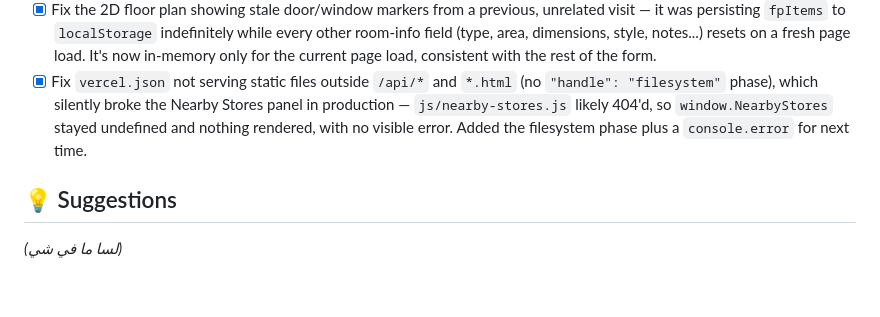
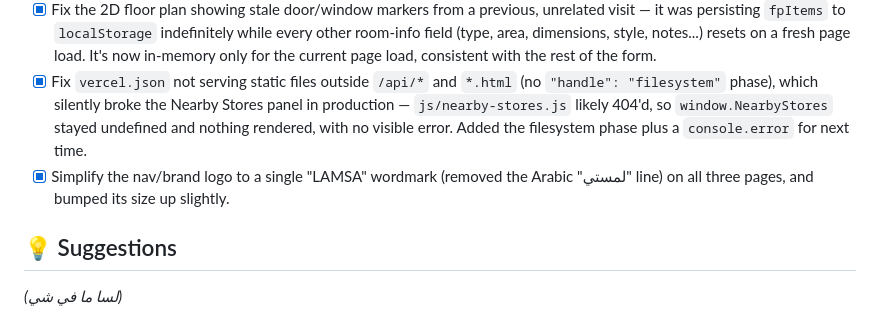
Before and after one commit to SmartOrdi-OG/Lamsa, a Markdown page: TODO.md, the part around the change. Rendered like a GitHub page; blank space fills up the shorter version.

Commit message:
Log logo simplification in TODO.md

```diff
--- a/TODO.md
+++ b/TODO.md
@@ -12,6 +12,7 @@
 - [x] Add "Nearby Stores" — `data/furniture-stores.json` (furniture retailers by Gulf + Europe country) and `js/nearby-stores.js` (a vanilla-JS render function, since the app isn't Next.js/React) render a "Shop similar pieces" list under the generated result in both `lamsa-bilingual.html` and `rearrange.html`. Each entry is plain text (no logos) with a "View on map" link to a Google Maps search (`target="_blank" rel="noopener noreferrer"`, no paid API). Country is inferred from the currency already selected in the designer (or browser locale on `rearrange.html`, which has no currency selector). Furniture-type-based matching is stubbed for later, once Claude Vision furniture detection exists again — today it always shows the general per-country list.
 - [x] Fix the 2D floor plan showing stale door/window markers from a previous, unrelated visit — it was persisting `fpItems` to `localStorage` indefinitely while every other room-info field (type, area, dimensions, style, notes...) resets on a fresh page load. It's now in-memory only for the current page load, consistent with the rest of the form.
 - [x] Fix `vercel.json` not serving static files outside `/api/*` and `*.html` (no `"handle": "filesystem"` phase), which silently broke the Nearby Stores panel in production — `js/nearby-stores.js` likely 404'd, so `window.NearbyStores` stayed undefined and nothing rendered, with no visible error. Added the filesystem phase plus a `console.error` for next time.
+- [x] Simplify the nav/brand logo to a single "LAMSA" wordmark (removed the Arabic "لمستي" line) on all three pages, and bumped its size up slightly.
 
 ## 💡 Suggestions
 _(لسا ما في شي)_
```
